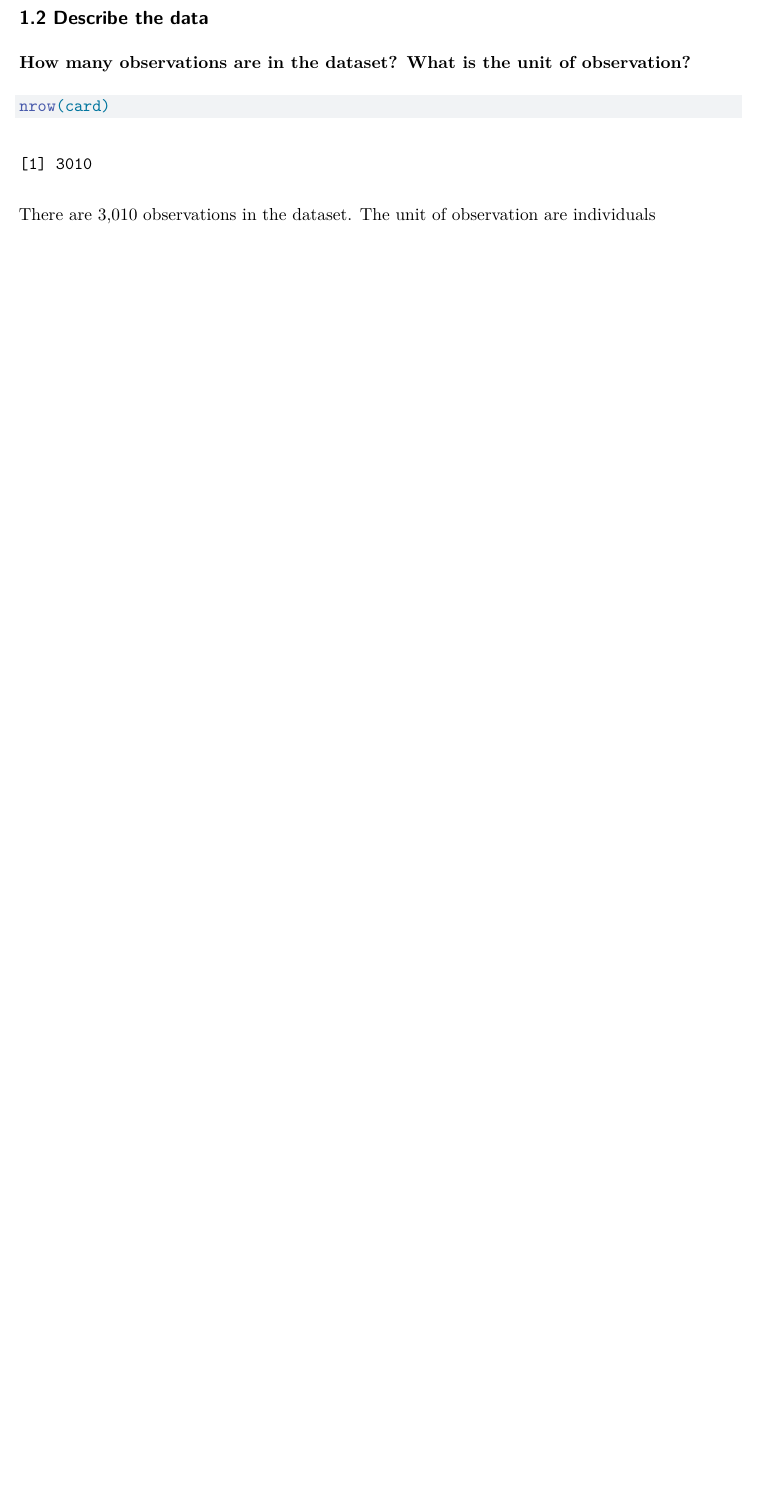
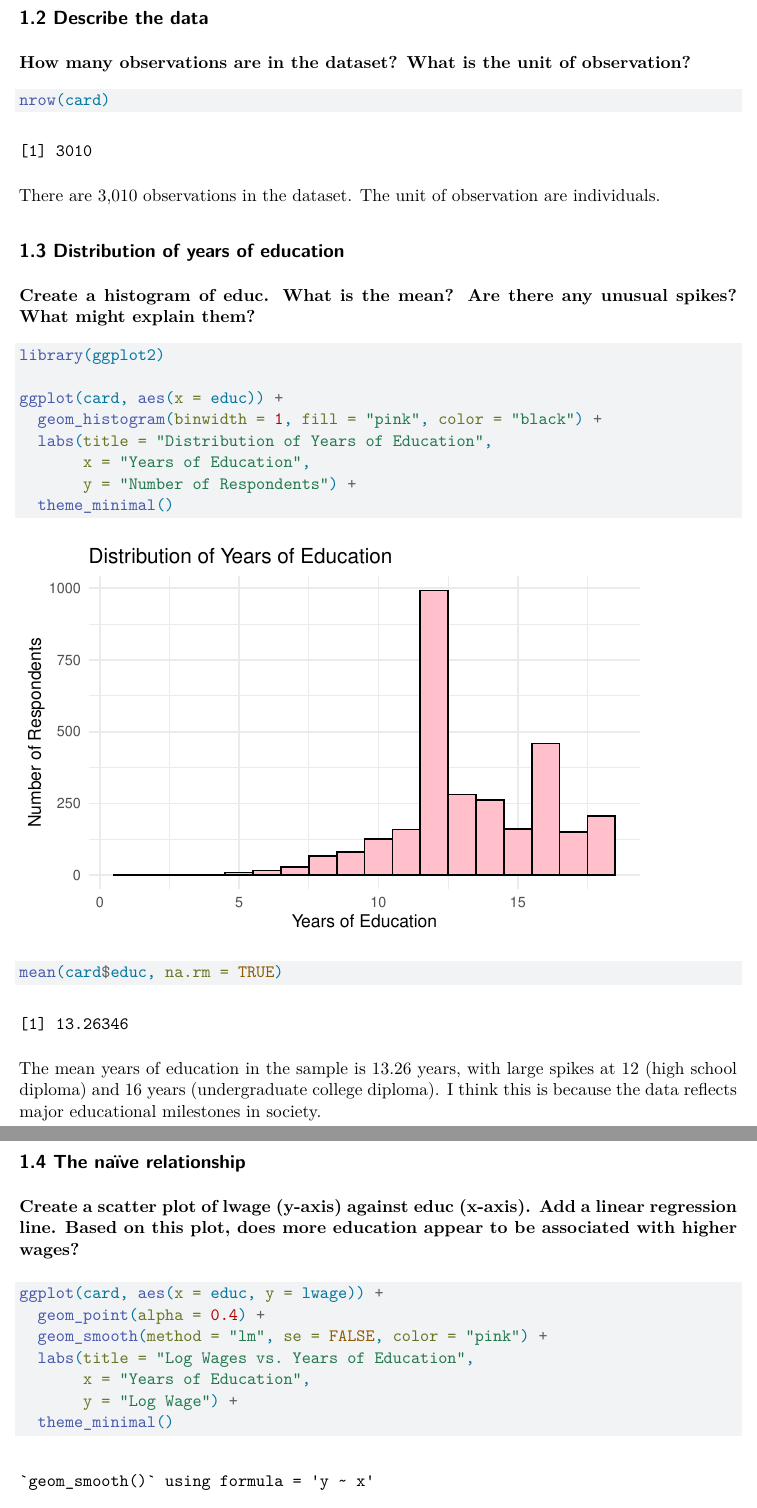
Before and after one commit to JoshuaMcKoy/Gov51_PS4, a Quarto document (gov51-ps4.qmd): part of page 2 of 2 before the commit and two parts of pages 2 and 3 of 3 after it, the two joined at a grey line, cut so that both start at the same text, the shorter picture padded with empty space. Rendered offline with R 4.5, knitr and Pandoc in place of Quarto, then LaTeX, with nearby package versions.

Commit message:
finished part 1

````diff
--- a/gov51-ps4.qmd
+++ b/gov51-ps4.qmd
@@ -30,4 +30,37 @@
 nrow(card)
 ```
 
-There are 3,010 observations in the dataset. The unit of observation are individuals
+There are 3,010 observations in the dataset. The unit of observation are individuals.
+
+## 1.3 Distribution of years of education
+
+**Create a histogram of educ. What is the mean? Are there any unusual spikes? What might explain them?**
+
+```{r}
+library(ggplot2)
+
+ggplot(card, aes(x = educ)) +
+  geom_histogram(binwidth = 1, fill = "pink", color = "black") +
+  labs(title = "Distribution of Years of Education",
+       x = "Years of Education",
+       y = "Number of Respondents") +
+  theme_minimal()
+
+mean(card$educ, na.rm = TRUE)
+```
+
+The mean years of education in the sample is 13.26 years, with large spikes at 12 (high school diploma) and 16 years (undergraduate college diploma). I think this is because the data reflects major educational milestones in society.
+
+## 1.4 The naïve relationship
+
+**Create a scatter plot of lwage (y-axis) against educ (x-axis). Add a linear regression line.
+Based on this plot, does more education appear to be associated with higher wages?**
+
+```{r}
+ggplot(card, aes(x = educ, y = lwage)) +
+  geom_point(alpha = 0.4) +
+  geom_smooth(method = "lm", se = FALSE, color = "pink") +
+  labs(title = "Log Wages vs. Years of Education",
+       x = "Years of Education",
+       y = "Log Wage") +
+  theme_minimal()
````
Also changed, not shown: gov51-ps4.qmd (13 more changed lines).
